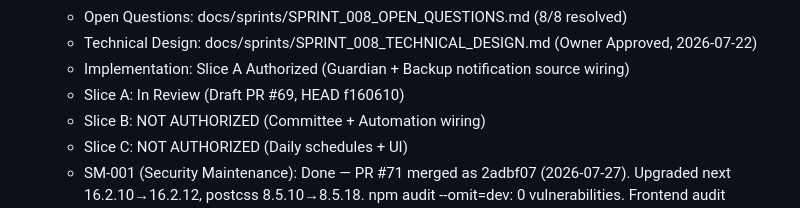
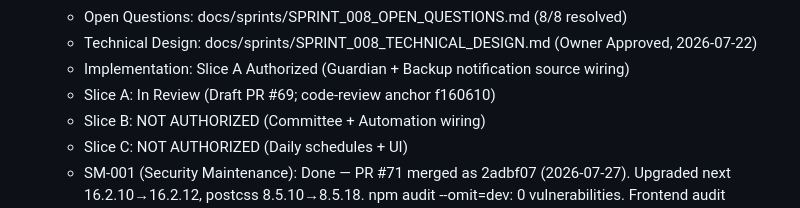
Before and after one commit to Lolitadelgadosharona/CompoundOS, a Markdown page: docs/MASTER_PLAN.md, the part around the change. Drawn GitHub-style.

Commit message:
docs: use code-review anchor instead of self-stale HEAD reference
LOW-2 fix: 'HEAD f160610' would be stale on every new commit.
Replace with 'code-review anchor f160610' — accurately preserves
the commit on which the independent code review was performed.

```diff
--- a/docs/MASTER_PLAN.md
+++ b/docs/MASTER_PLAN.md
@@ -69,7 +69,7 @@ Build CompoundOS as a trustworthy, explainable operating system for family offic
   - Open Questions: docs/sprints/SPRINT_008_OPEN_QUESTIONS.md (8/8 resolved)
   - Technical Design: docs/sprints/SPRINT_008_TECHNICAL_DESIGN.md (Owner Approved, 2026-07-22)
   - Implementation: Slice A Authorized (Guardian + Backup notification source wiring)
-  - Slice A: In Review (Draft PR #69, HEAD f160610)
+  - Slice A: In Review (Draft PR #69; code-review anchor f160610)
   - Slice B: NOT AUTHORIZED (Committee + Automation wiring)
   - Slice C: NOT AUTHORIZED (Daily schedules + UI)
   - SM-001 (Security Maintenance): Done — PR #71 merged as 2adbf07 (2026-07-27). Upgraded next 16.2.10→16.2.12, postcss 8.5.10→8.5.18. npm audit --omit=dev: 0 vulnerabilities. Frontend audit BLOCKER resolved.
```
